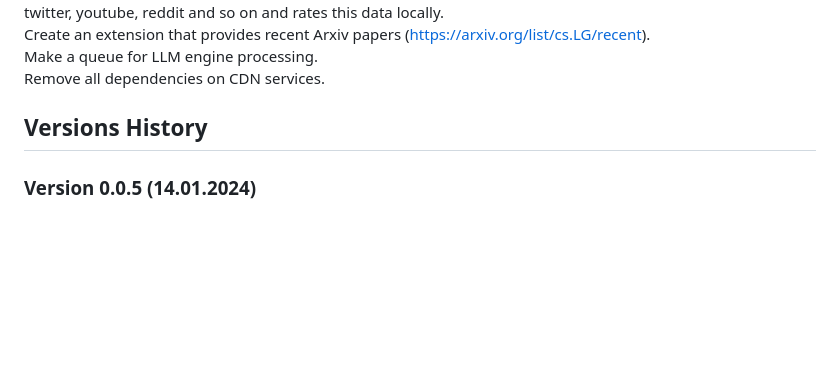
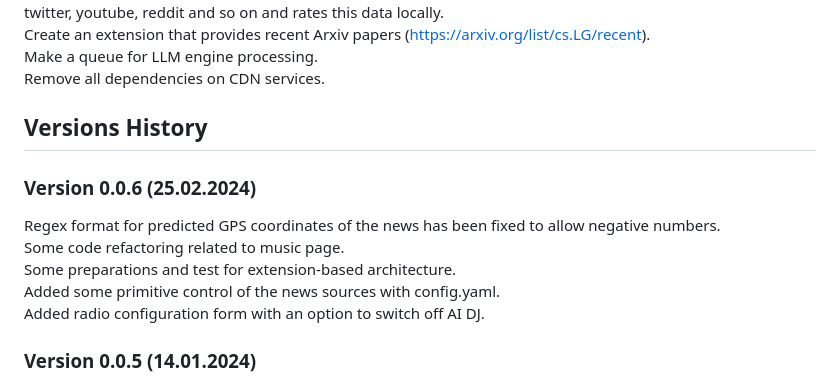
Before and after one commit to volotat/Anagnorisis, a Markdown page: wiki/change_history.md, the part around the change. Drawn GitHub-style; blank space fills up the shorter version.

```diff
--- a/wiki/change_history.md
+++ b/wiki/change_history.md
@@ -46,6 +46,13 @@ Remove all dependencies on CDN services.
 
 ## Versions History
 
+### Version 0.0.6 (25.02.2024)
+Regex format for predicted GPS coordinates of the news has been fixed to allow negative numbers.
+Some code refactoring related to music page.
+Some preparations and test for extension-based architecture.
+Added some primitive control of the news sources with config.yaml.
+Added radio configuration form with an option to switch off AI DJ.
+
 ### Version 0.0.5 (14.01.2024)
 Added LLM loading indication.
 Added tables markdown extension for proper wiki rendering.
```
Also changed, not shown: wiki/philosophy.md (+23 -5 lines), static/anagnorisis_data_flow_chart.png (added), 13 other files.
